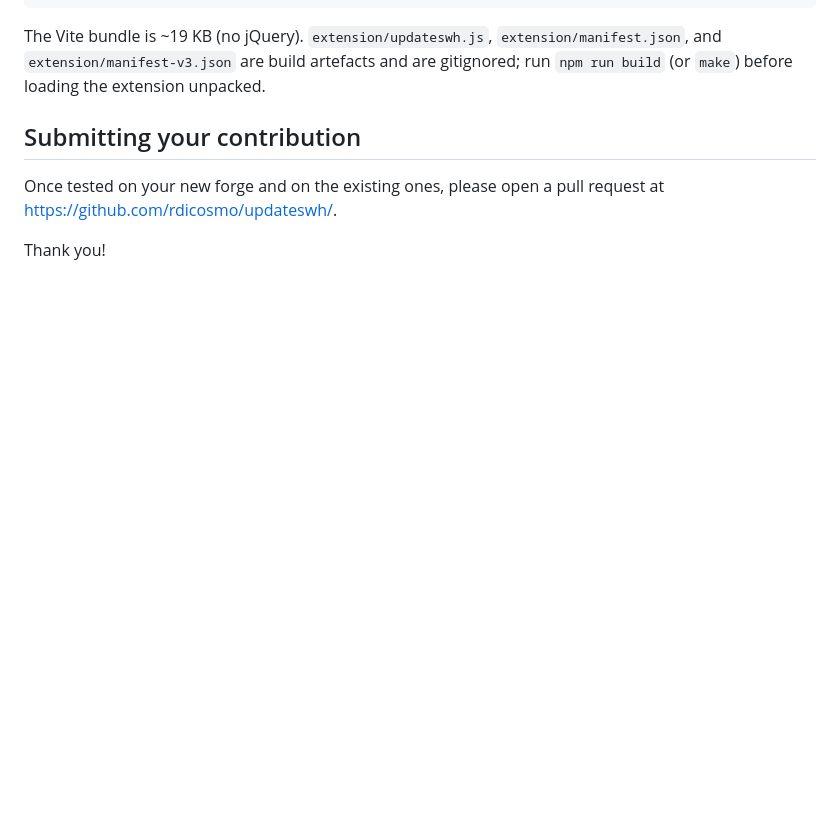
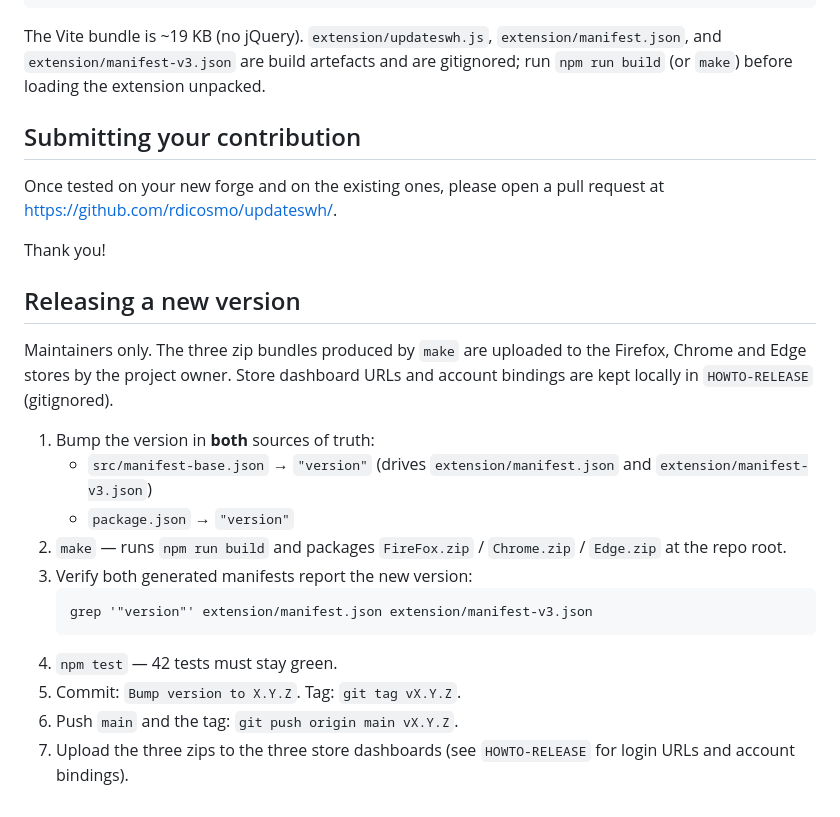
Before and after one commit to rdicosmo/updateswh, a Markdown page: CONTRIBUTING.md, the part around the change. GitHub-like rendering; blank space fills up the shorter version.

Commit message:
Document the release process in CONTRIBUTING.md
Adds a "Releasing a new version" section covering version bump, build,
verify, commit, tag, push, upload. The two sources of truth for the
version are src/manifest-base.json and package.json. Store-account
details (dashboard URLs, account bindings) remain out of the public
repo in HOWTO-RELEASE (gitignored).

````diff
--- a/CONTRIBUTING.md
+++ b/CONTRIBUTING.md
@@ -146,3 +146,25 @@ Once tested on your new forge and on the existing ones, please open a pull
 request at <https://github.com/rdicosmo/updateswh/>.
 
 Thank you!
+
+## Releasing a new version
+
+Maintainers only. The three zip bundles produced by `make` are uploaded to the
+Firefox, Chrome and Edge stores by the project owner. Store dashboard URLs and
+account bindings are kept locally in `HOWTO-RELEASE` (gitignored).
+
+1. Bump the version in **both** sources of truth:
+   - `src/manifest-base.json` → `"version"` (drives
+     `extension/manifest.json` and `extension/manifest-v3.json`)
+   - `package.json` → `"version"`
+2. `make` — runs `npm run build` and packages
+   `FireFox.zip` / `Chrome.zip` / `Edge.zip` at the repo root.
+3. Verify both generated manifests report the new version:
+   ```
+   grep '"version"' extension/manifest.json extension/manifest-v3.json
+   ```
+4. `npm test` — 42 tests must stay green.
+5. Commit: `Bump version to X.Y.Z`. Tag: `git tag vX.Y.Z`.
+6. Push `main` and the tag: `git push origin main vX.Y.Z`.
+7. Upload the three zips to the three store dashboards (see
+   `HOWTO-RELEASE` for login URLs and account bindings).
````
